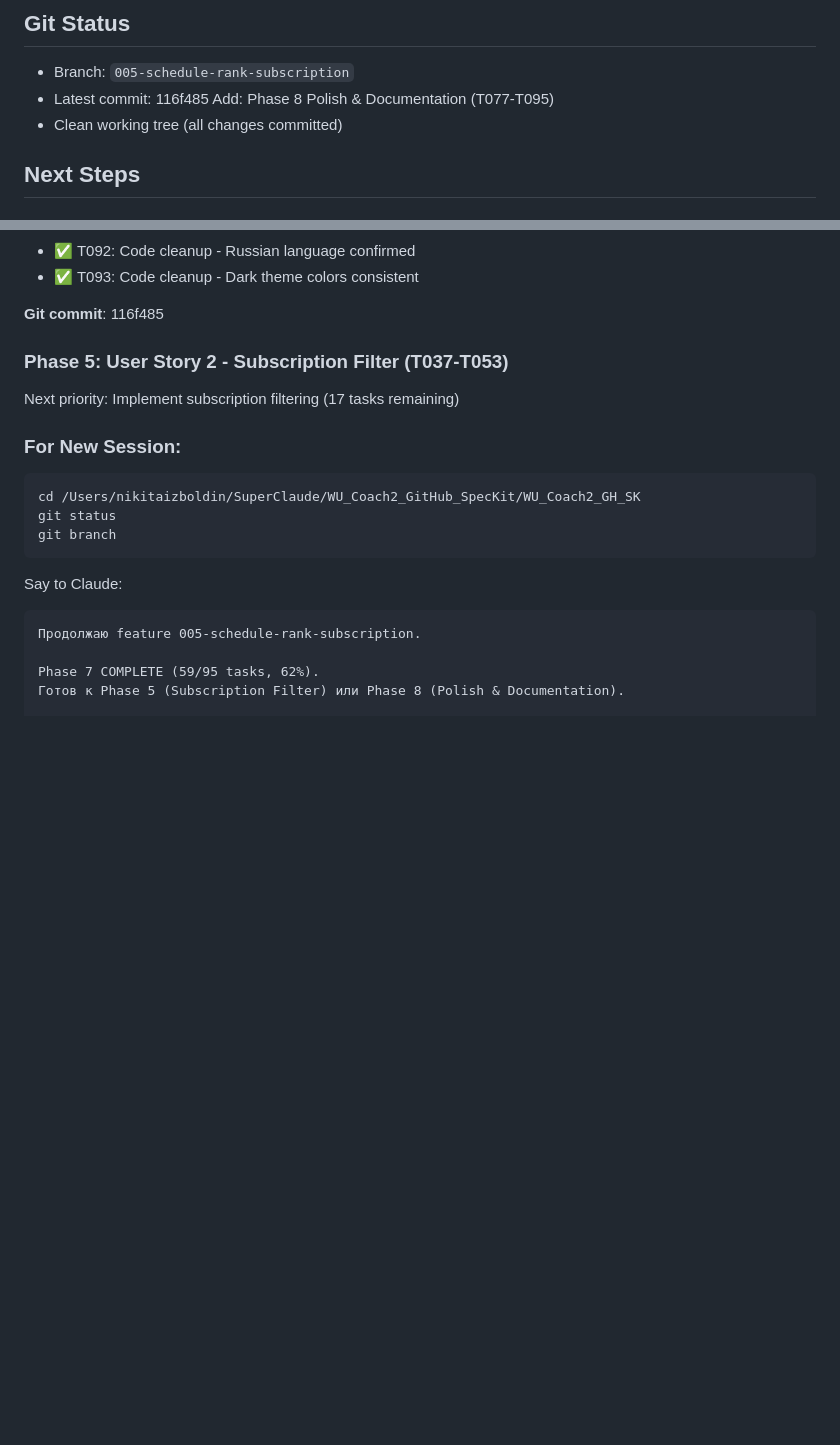
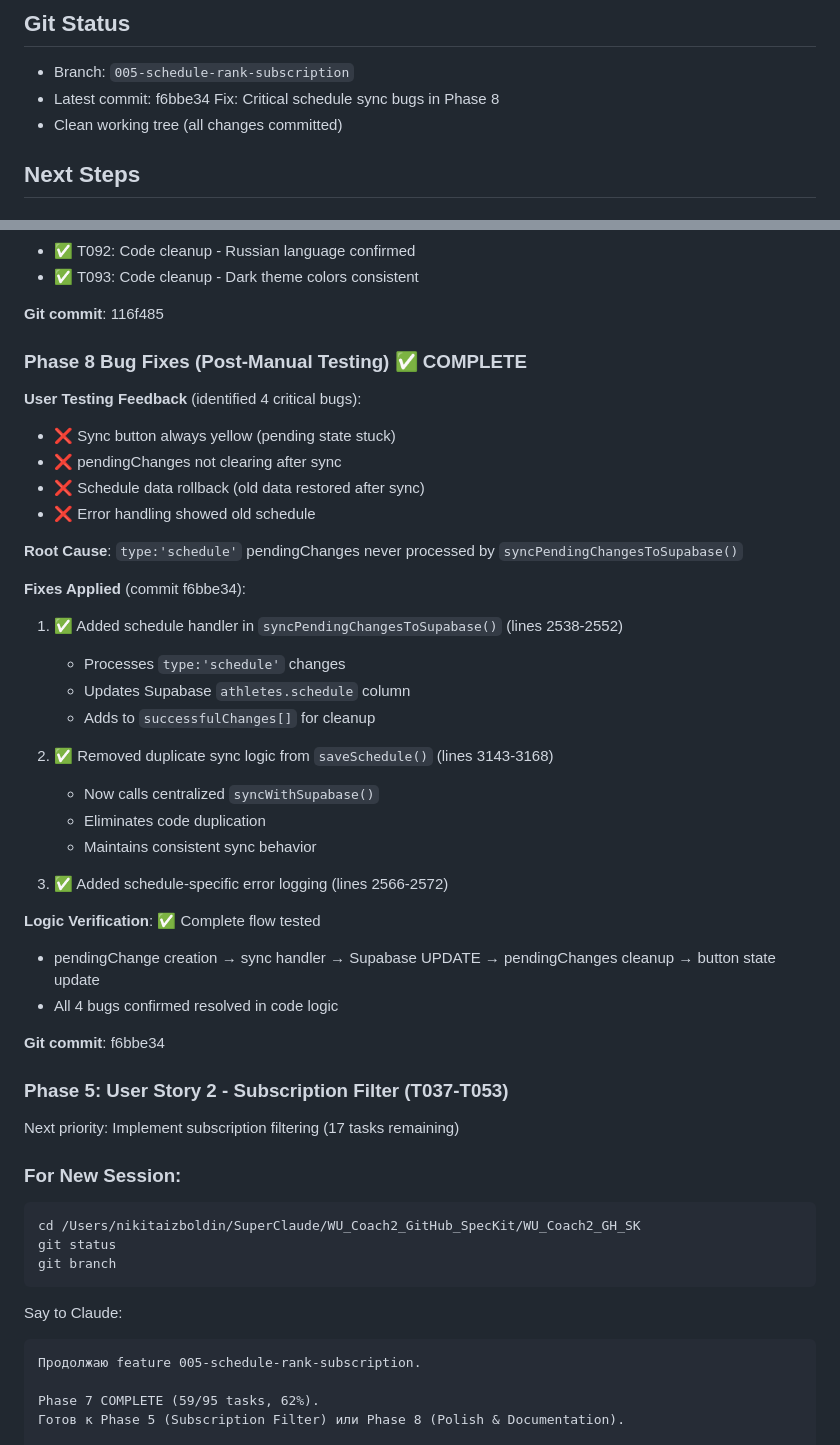
Before and after one commit to usabdnik/WU_Coach2_app, a Markdown page: specs/005-schedule-rank-subscription/SESSION_CONTEXT.md, 2 parts joined by grey strips. Drawn GitHub-style; blank space fills up the shorter version.

Commit message:
Update: SESSION_CONTEXT.md - Bug fixes complete
Added Phase 8 Bug Fixes section:
- Documented 4 critical bugs from user testing
- Root cause analysis (type:'schedule' not handled)
- Complete fix implementation details
- Logic flow verification results

Updated Git Status: f6bbe34

🤖 Generated with [Claude Code](https://claude.com/claude-code)

Co-Authored-By: Claude <noreply@anthropic.com>

```diff
--- a/specs/005-schedule-rank-subscription/SESSION_CONTEXT.md
+++ b/specs/005-schedule-rank-subscription/SESSION_CONTEXT.md
@@ -78,7 +78,7 @@
 
 ## Git Status
 - Branch: `005-schedule-rank-subscription`
-- Latest commit: 116f485 Add: Phase 8 Polish & Documentation (T077-T095)
+- Latest commit: f6bbe34 Fix: Critical schedule sync bugs in Phase 8
 - Clean working tree (all changes committed)
 
 ## Next Steps
@@ -99,6 +99,35 @@
 - ✅ T093: Code cleanup - Dark theme colors consistent
 
 **Git commit**: 116f485
+
+### Phase 8 Bug Fixes (Post-Manual Testing) ✅ COMPLETE
+
+**User Testing Feedback** (identified 4 critical bugs):
+- ❌ Sync button always yellow (pending state stuck)
+- ❌ pendingChanges not clearing after sync
+- ❌ Schedule data rollback (old data restored after sync)
+- ❌ Error handling showed old schedule
+
+**Root Cause**: `type:'schedule'` pendingChanges never processed by `syncPendingChangesToSupabase()`
+
+**Fixes Applied** (commit f6bbe34):
+1. ✅ Added schedule handler in `syncPendingChangesToSupabase()` (lines 2538-2552)
+   - Processes `type:'schedule'` changes
+   - Updates Supabase `athletes.schedule` column
+   - Adds to `successfulChanges[]` for cleanup
+
+2. ✅ Removed duplicate sync logic from `saveSchedule()` (lines 3143-3168)
+   - Now calls centralized `syncWithSupabase()`
+   - Eliminates code duplication
+   - Maintains consistent sync behavior
+
+3. ✅ Added schedule-specific error logging (lines 2566-2572)
+
+**Logic Verification**: ✅ Complete flow tested
+- pendingChange creation → sync handler → Supabase UPDATE → pendingChanges cleanup → button state update
+- All 4 bugs confirmed resolved in code logic
+
+**Git commit**: f6bbe34
 
 ### Phase 5: User Story 2 - Subscription Filter (T037-T053)
 Next priority: Implement subscription filtering (17 tasks remaining)
```
